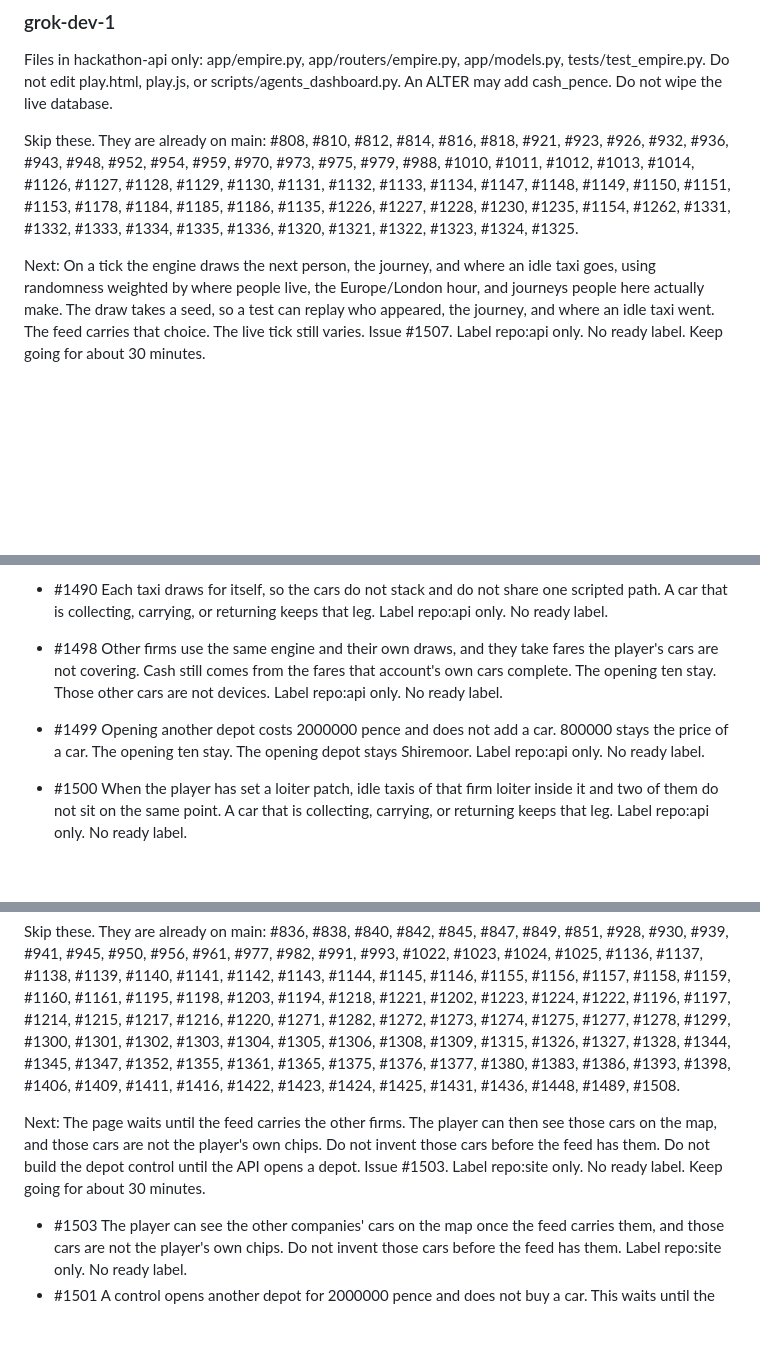
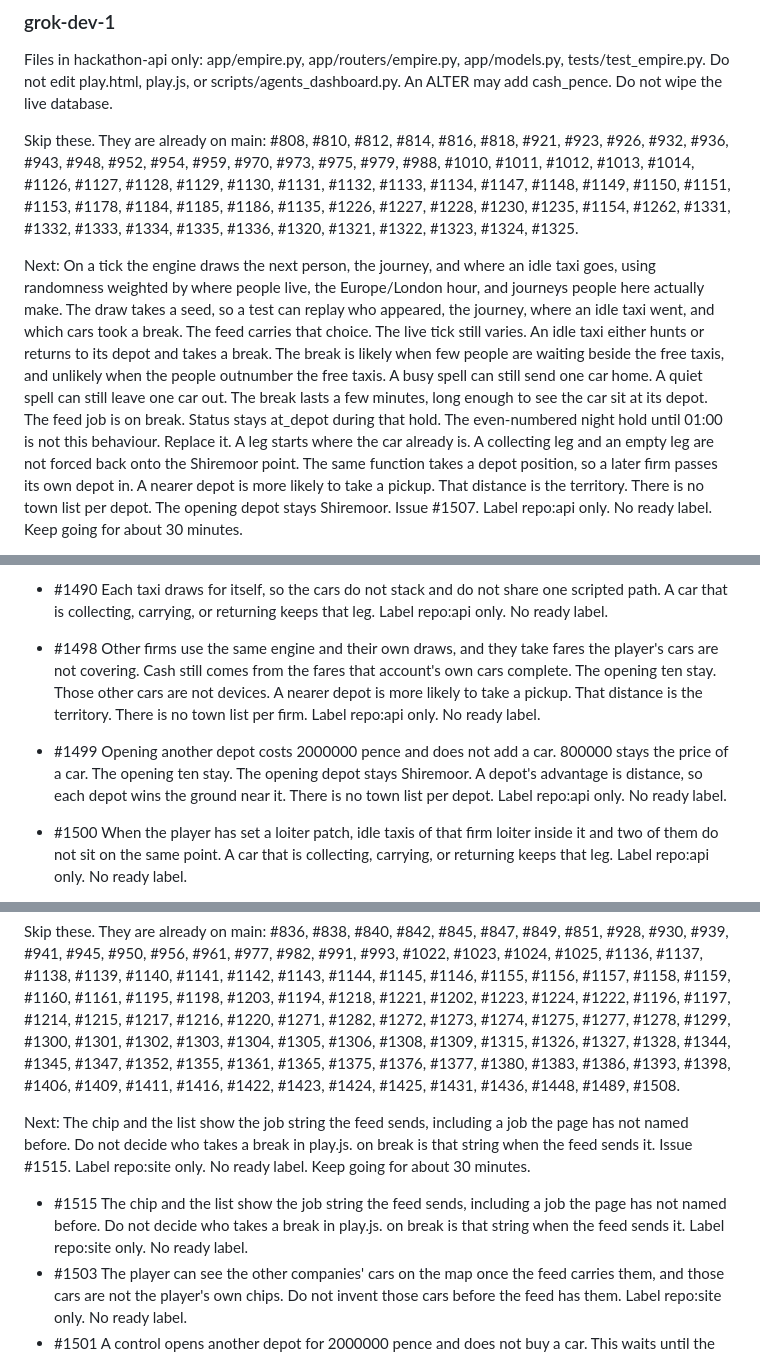
Before and after one commit to Tyneside-Software/hackathon-site, a Markdown page: docs/radio/po.md, 3 parts joined by grey strips. Rendered like a GitHub page; blank space fills up the shorter version.

Commit message:
Put the demand break inside the draw and show the feed job.
#1507 stays the only draw. An idle taxi hunts or takes a break, and the feed job is on break. #1498 and #1499 say a nearer depot wins the ground near it. #1515 shows the job string the feed sends.

```diff
--- a/docs/radio/po.md
+++ b/docs/radio/po.md
@@ -16,5 +16,5 @@ Files in hackathon-api only: app/empire.py, app/routers/empire.py, app/models.py
 
 Skip these. They are already on main: #808, #810, #812, #814, #816, #818, #921, #923, #926, #932, #936, #943, #948, #952, #954, #959, #970, #973, #975, #979, #988, #1010, #1011, #1012, #1013, #1014, #1126, #1127, #1128, #1129, #1130, #1131, #1132, #1133, #1134, #1147, #1148, #1149, #1150, #1151, #1153, #1178, #1184, #1185, #1186, #1135, #1226, #1227, #1228, #1230, #1235, #1154, #1262, #1331, #1332, #1333, #1334, #1335, #1336, #1320, #1321, #1322, #1323, #1324, #1325.
 
-Next: On a tick the engine draws the next person, the journey, and where an idle taxi goes, using randomness weighted by where people live, the Europe/London hour, and journeys people here actually make. The draw takes a seed, so a test can replay who appeared, the journey, and where an idle taxi went. The feed carries that choice. The live tick still varies. Issue #1507. Label repo:api only. No ready label. Keep going for about 30 minutes.
+Next: On a tick the engine draws the next person, the journey, and where an idle taxi goes, using randomness weighted by where people live, the Europe/London hour, and journeys people here actually make. The draw takes a seed, so a test can replay who appeared, the journey, where an idle taxi went, and which cars took a break. The feed carries that choice. The live tick still varies. An idle taxi either hunts or returns to its depot and takes a break. The break is likely when few people are waiting beside the free taxis, and unlikely when the people outnumber the free taxis. A busy spell can still send one car home. A quiet spell can still leave one car out. The break lasts a few minutes, long enough to see the car sit at its depot. The feed job is on break. Status stays at_depot during that hold. The even-numbered night hold until 01:00 is not this behaviour. Replace it. A leg starts where the car already is. A collecting leg and an empty leg are not forced back onto the Shiremoor point. The same function takes a depot position, so a later firm passes its own depot in. A nearer depot is more likely to take a pickup. That distance is the territory. There is no town list per depot. The opening depot stays Shiremoor. Issue #1507. Label repo:api only. No ready label. Keep going for about 30 minutes.
 
@@ -22,6 +22,6 @@ Next: On a tick the engine draws the next person, the journey, and where an idle
 - #1490 Each taxi draws for itself, so the cars do not stack and do not share one scripted path. A car that is collecting, carrying, or returning keeps that leg. Label repo:api only. No ready label.
-- #1498 Other firms use the same engine and their own draws, and they take fares the player's cars are not covering. Cash still comes from the fares that account's own cars complete. The opening ten stay. Those other cars are not devices. Label repo:api only. No ready label.
-- #1499 Opening another depot costs 2000000 pence and does not add a car. 800000 stays the price of a car. The opening ten stay. The opening depot stays Shiremoor. Label repo:api only. No ready label.
+- #1498 Other firms use the same engine and their own draws, and they take fares the player's cars are not covering. Cash still comes from the fares that account's own cars complete. The opening ten stay. Those other cars are not devices. A nearer depot is more likely to take a pickup. That distance is the territory. There is no town list per firm. Label repo:api only. No ready label.
+- #1499 Opening another depot costs 2000000 pence and does not add a car. 800000 stays the price of a car. The opening ten stay. The opening depot stays Shiremoor. A depot's advantage is distance, so each depot wins the ground near it. There is no town list per depot. Label repo:api only. No ready label.
 - #1500 When the player has set a loiter patch, idle taxis of that firm loiter inside it and two of them do not sit on the same point. A car that is collecting, carrying, or returning keeps that leg. Label repo:api only. No ready label.
 - #1263 A completed with_passenger trip adds that trip's North Tyneside tariff to fare_in for that account only. 800000 is not added to fare_in. Driver share stays half of fare_in. Label repo:api only. No ready label.
 - #1264 The feed fuel is every mile already driven this game, at 20 pence a mile. Buying a car does not change the 20 pence rate. Label repo:api only. No ready label.
@@ -47,8 +47,9 @@ Files: play.html and play.js only. Do not edit app/map.js, app/empire.py, tests/
 
 Skip these. They are already on main: #836, #838, #840, #842, #845, #847, #849, #851, #928, #930, #939, #941, #945, #950, #956, #961, #977, #982, #991, #993, #1022, #1023, #1024, #1025, #1136, #1137, #1138, #1139, #1140, #1141, #1142, #1143, #1144, #1145, #1146, #1155, #1156, #1157, #1158, #1159, #1160, #1161, #1195, #1198, #1203, #1194, #1218, #1221, #1202, #1223, #1224, #1222, #1196, #1197, #1214, #1215, #1217, #1216, #1220, #1271, #1282, #1272, #1273, #1274, #1275, #1277, #1278, #1299, #1300, #1301, #1302, #1303, #1304, #1305, #1306, #1308, #1309, #1315, #1326, #1327, #1328, #1344, #1345, #1347, #1352, #1355, #1361, #1365, #1375, #1376, #1377, #1380, #1383, #1386, #1393, #1398, #1406, #1409, #1411, #1416, #1422, #1423, #1424, #1425, #1431, #1436, #1448, #1489, #1508.
 
-Next: The page waits until the feed carries the other firms. The player can then see those cars on the map, and those cars are not the player's own chips. Do not invent those cars before the feed has them. Do not build the depot control until the API opens a depot. Issue #1503. Label repo:site only. No ready label. Keep going for about 30 minutes.
+Next: The chip and the list show the job string the feed sends, including a job the page has not named before. Do not decide who takes a break in play.js. on break is that string when the feed sends it. Issue #1515. Label repo:site only. No ready label. Keep going for about 30 minutes.
 
+- #1515 The chip and the list show the job string the feed sends, including a job the page has not named before. Do not decide who takes a break in play.js. on break is that string when the feed sends it. Label repo:site only. No ready label.
 - #1503 The player can see the other companies' cars on the map once the feed carries them, and those cars are not the player's own chips. Do not invent those cars before the feed has them. Label repo:site only. No ready label.
 - #1501 A control opens another depot for 2000000 pence and does not buy a car. This waits until the API opens a depot. Label repo:site only. No ready label.
 - #1502 A control sets the patch where that firm's taxis loiter for fares. This waits until the API has a loiter patch. Label repo:site only. No ready label.
```
Also changed, not shown: other parts of docs/radio/po.md (+2 -2 lines).
